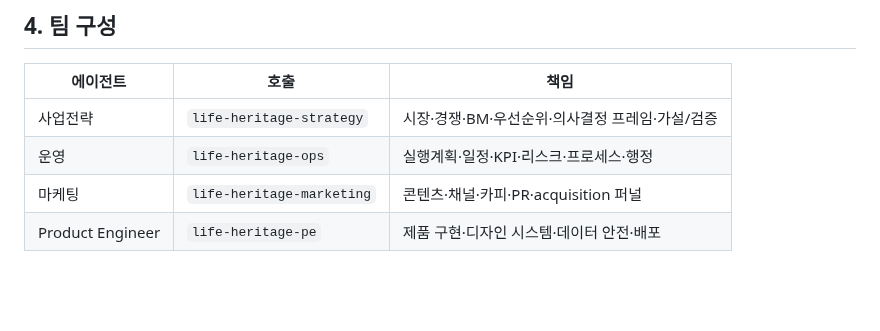
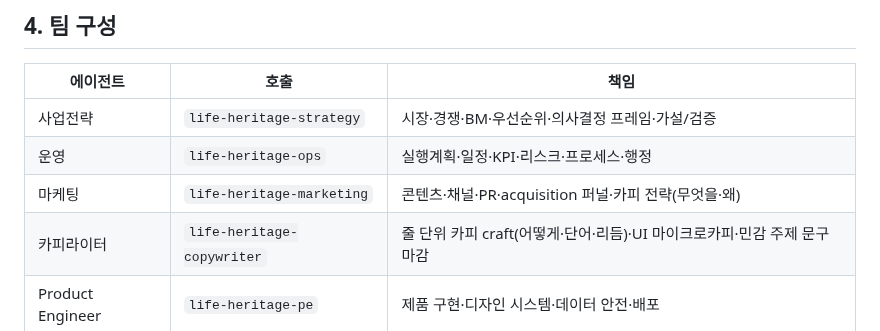
Before and after one commit to suechoi033-private/life-heritage-v2, a Markdown page: docs/company/CHARTER.md, the part around the change. GitHub-like rendering; blank space fills up the shorter version.

Commit message:
team: 전담 카피라이터 에이전트 추가
마케팅(전략·구조·무엇을)과 분리된 줄 단위 카피 craft(어떻게·단어·리듬) 전담.
민감 주제 마이크로카피 마감 책임. 헌장 팀 표에 반영.

https://claude.ai/code/session_01QaUaoJiCBdgDcM7xqawmsT

```diff
--- a/docs/company/CHARTER.md
+++ b/docs/company/CHARTER.md
@@ -59,7 +59,8 @@
 |---|---|---|
 | 사업전략 | `life-heritage-strategy` | 시장·경쟁·BM·우선순위·의사결정 프레임·가설/검증 |
 | 운영 | `life-heritage-ops` | 실행계획·일정·KPI·리스크·프로세스·행정 |
-| 마케팅 | `life-heritage-marketing` | 콘텐츠·채널·카피·PR·acquisition 퍼널 |
+| 마케팅 | `life-heritage-marketing` | 콘텐츠·채널·PR·acquisition 퍼널·카피 전략(무엇을·왜) |
+| 카피라이터 | `life-heritage-copywriter` | 줄 단위 카피 craft(어떻게·단어·리듬)·UI 마이크로카피·민감 주제 문구 마감 |
 | Product Engineer | `life-heritage-pe` | 제품 구현·디자인 시스템·데이터 안전·배포 |
 
 ## 5. 팀 작동 방식 (Convene Pattern)
```
Also changed, not shown: .claude/agents/life-heritage-copywriter.md (added, +35 -0 lines).
